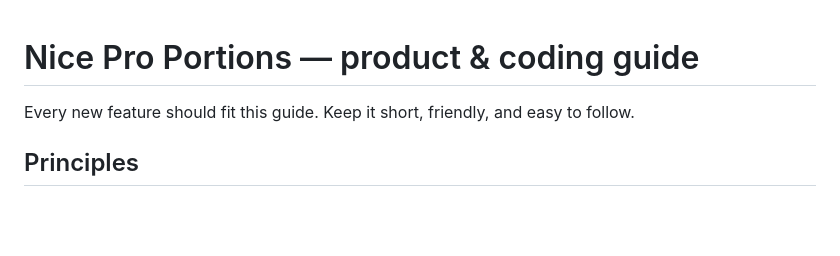
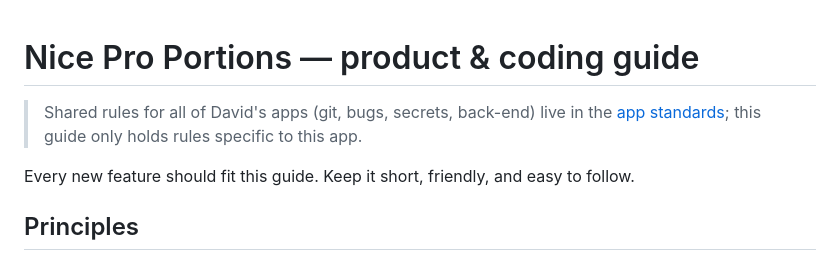
Before and after one commit to dkelertas-homelab/good-pro-portion, a Markdown page: docs/GUIDE.md, the part around the change. Drawn GitHub-style; blank space fills up the shorter version.

Commit message:
Link the shared app standards from the guide
Git, bug-tracking, secrets and back-end rules now live in one shared standards folder. The guide points there and keeps only the app-specific rules.

```diff
--- a/docs/GUIDE.md
+++ b/docs/GUIDE.md
@@ -1,4 +1,6 @@
 # Nice Pro Portions — product & coding guide
+
+> Shared rules for all of David's apps (git, bugs, secrets, back-end) live in the [app standards](https://github.com/dkelertas-homelab/grokbot/tree/main/standards); this guide only holds rules specific to this app.
 
 Every new feature should fit this guide. Keep it short, friendly, and easy to follow.
 
```
